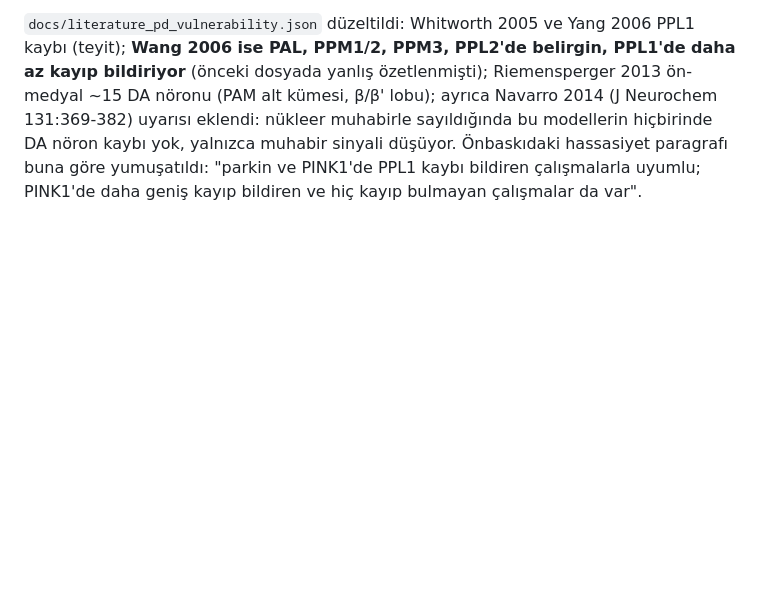
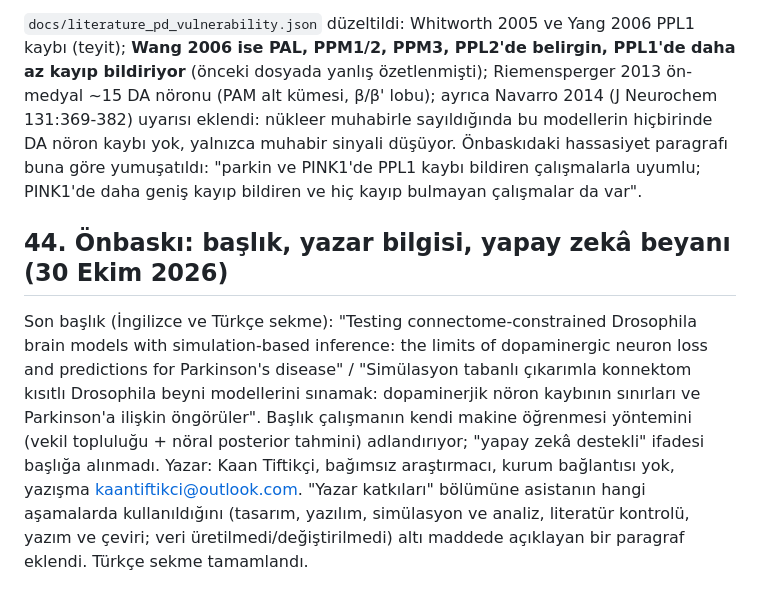
Before and after one commit to kaantiftikci/connectome-lif-lesions, a Markdown page: docs/PLAN.md, the part around the change. Rendered like a GitHub page; blank space fills up the shorter version.

Commit message:
docs: record final preprint title and author line

```diff
--- a/docs/PLAN.md
+++ b/docs/PLAN.md
@@ -1404,3 +1404,18 @@ muhabirle sayıldığında bu modellerin hiçbirinde DA nöron kaybı yok, yaln
 muhabir sinyali düşüyor. Önbaskıdaki hassasiyet paragrafı buna göre
 yumuşatıldı: "parkin ve PINK1'de PPL1 kaybı bildiren çalışmalarla uyumlu;
 PINK1'de daha geniş kayıp bildiren ve hiç kayıp bulmayan çalışmalar da var".
+
+## 44. Önbaskı: başlık, yazar bilgisi, yapay zekâ beyanı (30 Ekim 2026)
+
+Son başlık (İngilizce ve Türkçe sekme): "Testing connectome-constrained
+Drosophila brain models with simulation-based inference: the limits of
+dopaminergic neuron loss and predictions for Parkinson's disease" /
+"Simülasyon tabanlı çıkarımla konnektom kısıtlı Drosophila beyni modellerini
+sınamak: dopaminerjik nöron kaybının sınırları ve Parkinson'a ilişkin
+öngörüler". Başlık çalışmanın kendi makine öğrenmesi yöntemini (vekil
+topluluğu + nöral posterior tahmini) adlandırıyor; "yapay zekâ destekli"
+ifadesi başlığa alınmadı. Yazar: Kaan Tiftikçi, bağımsız araştırmacı, kurum
+bağlantısı yok, yazışma kaantiftikci@outlook.com. "Yazar katkıları" bölümüne
+asistanın hangi aşamalarda kullanıldığını (tasarım, yazılım, simülasyon ve
+analiz, literatür kontrolü, yazım ve çeviri; veri üretilmedi/değiştirilmedi)
+altı maddede açıklayan bir paragraf eklendi. Türkçe sekme tamamlandı.
```
